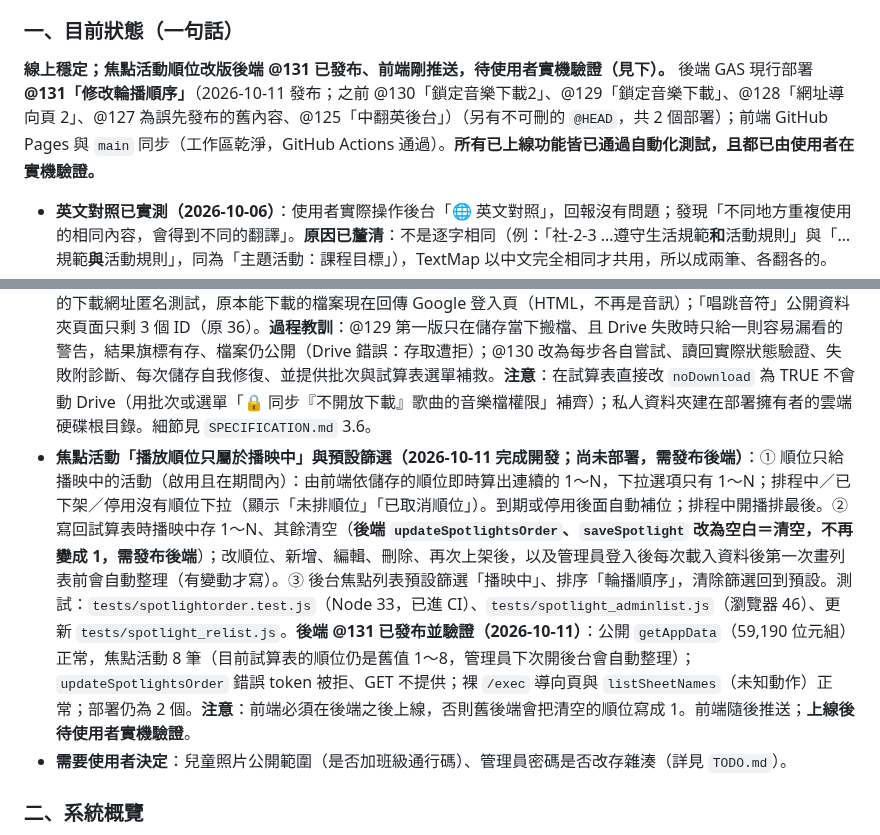
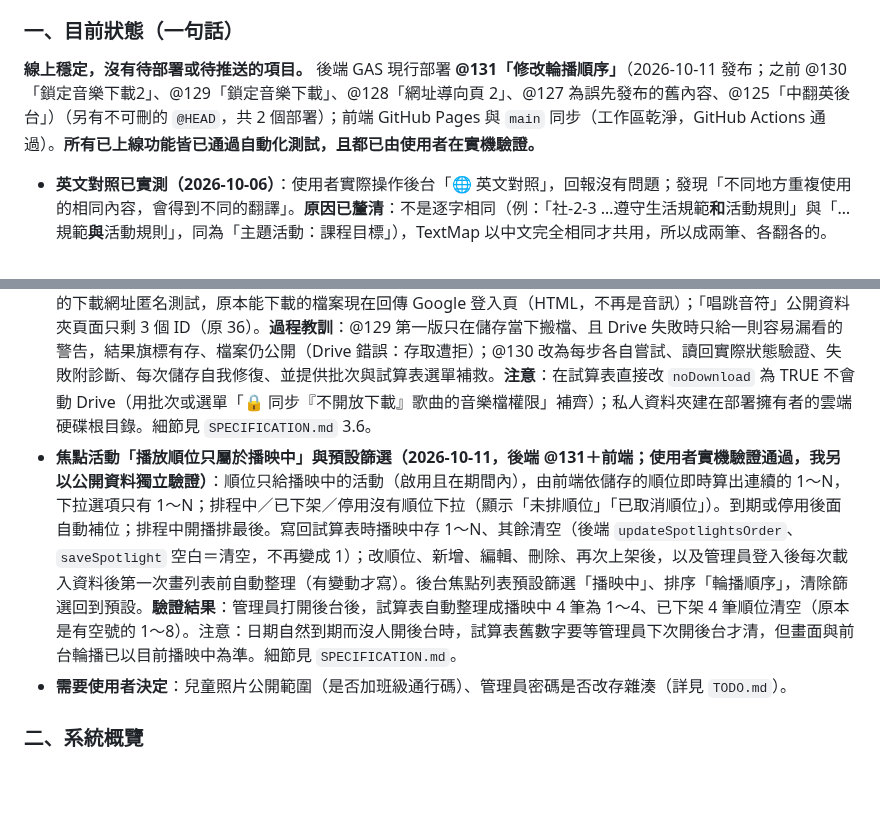
Before and after one commit to avaltech-ai/3of3, a Markdown page: Progress.md, 2 parts joined by grey strips. GitHub-like rendering; blank space fills up the shorter version.

Commit message:
docs: 焦點活動播放順位只屬於播映中與預設篩選已由使用者實機驗證，移到已完成
Co-Authored-By: Claude Sonnet 5.5 <noreply@anthropic.com>

```diff
--- a/Progress.md
+++ b/Progress.md
@@ -5,14 +5,14 @@
 > **新對話接手時請先讀本節與 `TODO.md`**，再視需要讀 `SPECIFICATION.md`（規格正本，v2.5.0，第 5.9～5.12 節為最近新增）與 `tests/README.md`（測試說明）。下方「Critical Technical Lessons Learned」第 1～21 條與其後的條列是**歷史紀錄，依時間排列**：其中第 1、2、19 條已過時（見各條註記）；2026-10-05 起每個項目都有「根因／做法／教訓／未驗證項目」，改相關功能前請先找對應條目。
 
 ### 一、目前狀態（一句話）
-**線上穩定；焦點活動順位改版後端 @131 已發布、前端剛推送，待使用者實機驗證（見下）。** 後端 GAS 現行部署 **@131「修改輪播順序」**（2026-10-11 發布；之前 @130「鎖定音樂下載2」、@129「鎖定音樂下載」、@128「網址導向頁 2」、@127 為誤先發布的舊內容、@125「中翻英後台」）（另有不可刪的 `@HEAD`，共 2 個部署）；前端 GitHub Pages 與 `main` 同步（工作區乾淨，GitHub Actions 通過）。**所有已上線功能皆已通過自動化測試，且都已由使用者在實機驗證。**
+**線上穩定，沒有待部署或待推送的項目。** 後端 GAS 現行部署 **@131「修改輪播順序」**（2026-10-11 發布；之前 @130「鎖定音樂下載2」、@129「鎖定音樂下載」、@128「網址導向頁 2」、@127 為誤先發布的舊內容、@125「中翻英後台」）（另有不可刪的 `@HEAD`，共 2 個部署）；前端 GitHub Pages 與 `main` 同步（工作區乾淨，GitHub Actions 通過）。**所有已上線功能皆已通過自動化測試，且都已由使用者在實機驗證。**
 - **英文對照已實測（2026-10-06）**：使用者實際操作後台「🌐 英文對照」，回報沒有問題；發現「不同地方重複使用的相同內容，會得到不同的翻譯」。**原因已釐清**：不是逐字相同（例：「社-2-3 …遵守生活規範**和**活動規則」與「…規範**與**活動規則」，同為「主題活動：課程目標」），TextMap 以中文完全相同才共用，所以成兩筆、各翻各的。
 - **2026-10-06 使用者實機驗證通過（皆為僅前端）**：① 後台英文對照「相似文字提示」（commit 1f4596a；中文差 1～2 字的列分組、「套用到相似列」）；② 前台「歷史焦點」（commit 9e37dd1；只列最近一季已結束、非停用、不在輪播的焦點活動；一季＝`SPOTLIGHT_HISTORY_MONTHS`＝3 個月）；③ 後台活動／相簿／歌曲列表搜尋與分頁（commit 007d5db；活動、歌曲的「最新建立」＝試算表列順序倒過來，相簿＝建立或更新日期新到舊；每頁筆數記在 `localStorage`）。細節見 `SPECIFICATION.md` 5.12、2.x 與 6.（後台）。
 - **失敗通知已設定（2026-10-06，使用者確認）**：GAS 觸發條件中，備份 `weeklyBackup`（每週日 03:00）的「錯誤通知設定」＝**立即通知我**；預熱 `warmAppDataCache`（每 5 分鐘，錯誤率約 0.43%）**刻意維持「每天通知我」**（每 5 分鐘一次，偶發失敗很正常，立即通知會變成雜訊）。
 - **2026-10-07 使用者實機驗證通過（皆為僅前端）**：① 後台焦點活動「🔁 再次上架」（commit 98c355c；帶入內容與圖片、新編號、不重新上傳、開始日＝今天、結束日留空、未填結束日儲存前提醒、結束日早於開始日擋下）；② 後台焦點活動列表搜尋與分頁（commit 1d42dfd；關鍵字、狀態、輪播狀態、排序最新建立／輪播順序；▲▼ 已移除，只留「第 N 順位」下拉＝真實輪播順位；「最新建立」由編號 `SP-`＋時間戳記推算）；③ 英文對照頁分頁改用共用分頁元件（commit 555192d；預設每頁 10 筆，可選 20／50／全部，記在 `localStorage`）。細節見 `SPECIFICATION.md`。
 - **裸 `/exec` 網址改為導向正式網站（2026-10-07，後端 @128 已發布並驗證；使用者選方案 ②）**：`doGet` 沒有 `action` 時只回導向頁（`buildFrontendRedirectPage_()`：說明＋「前往諾貝爾 A 班網站」按鈕＋嘗試自動跳轉；不開試算表、不檢查／建立工作表、不寫入），不再提供存在 GAS 內的舊版前端；`.claspignore` 不再放行 `index.html`（GAS 專案只剩 `Code.js`、`appsscript.json`，已用 `clasp pull` 驗證）。有 `action` 的唯讀 API 完全不變。**發布後驗證（curl）**：裸 `/exec` 與帶無關參數（`?x=1`）都回導向頁（約 11KB 的 Google 外框，內含導向文字）；`getAppData`（68,960 位元組）、`getTextMap`、`getCalendarIcs`、`getAlbums` 正常；`listSheetNames` 回「未知動作」；部署仍為 2 個；前端仍指向同一個 `/exec`。發布後約 1 分鐘內裸網址曾仍回舊頁（Google 傳播延遲），之後穩定。測試：`tests/bareget.test.js`（Node，21，已進 CI）。回復：管理部署作業把版本改回 127（程式同 125）。**待使用者目視確認一次導向頁的外觀**（在瀏覽器開 `/exec`）。
 - **唱跳音符「不開放下載」與批次設定（2026-10-07，後端 @130＋前端；使用者實機驗證通過，我另以匿名連線獨立驗證）**：後台歌曲表單勾選「🔒 不開放下載」，或列表勾選後批次設為不開放／開放（全選目前篩選結果、每 5 首分批、進度、失敗原因）。鎖定時前台無下載圖示、**公開資料不含檔案名稱／網址／ID**，音樂檔設為私人並搬到雲端硬碟根目錄私人資料夾「唱跳音符_不開放下載」（「唱跳音符」資料夾本身公開，檔案會繼承公開權限，只改權限沒用）；取消則搬回並公開。**驗證結果**：34 首全部標為不開放後，公開資料 0 首帶下載網址；用鎖定前存下的下載網址匿名測試，原本能下載的檔案現在回傳 Google 登入頁（HTML，不再是音訊）；「唱跳音符」公開資料夾頁面只剩 3 個 ID（原 36）。**過程教訓**：@129 第一版只在儲存當下搬檔、且 Drive 失敗時只給一則容易漏看的警告，結果旗標有存、檔案仍公開（Drive 錯誤：存取遭拒）；@130 改為每步各自嘗試、讀回實際狀態驗證、失敗附診斷、每次儲存自我修復、並提供批次與試算表選單補救。**注意**：在試算表直接改 `noDownload` 為 TRUE 不會動 Drive（用批次或選單「🔒 同步『不開放下載』歌曲的音樂檔權限」補齊）；私人資料夾建在部署擁有者的雲端硬碟根目錄。細節見 `SPECIFICATION.md` 3.6。
-- **焦點活動「播放順位只屬於播映中」與預設篩選（2026-10-11 完成開發；**尚未部署，需發布後端**）**：① 順位只給播映中的活動（啟用且在期間內）：由前端依儲存的順位即時算出連續的 1～N，下拉選項只有 1～N；排程中／已下架／停用沒有順位下拉（顯示「未排順位」「已取消順位」）。到期或停用後面自動補位；排程中開播排最後。② 寫回試算表時播映中存 1～N、其餘清空（**後端 `updateSpotlightsOrder`、`saveSpotlight` 改為空白＝清空，不再變成 1，需發布後端**）；改順位、新增、編輯、刪除、再次上架後，以及管理員登入後每次載入資料後第一次畫列表前會自動整理（有變動才寫）。③ 後台焦點列表預設篩選「播映中」、排序「輪播順序」，清除篩選回到預設。測試：`tests/spotlightorder.test.js`（Node 33，已進 CI）、`tests/spotlight_adminlist.js`（瀏覽器 46）、更新 `tests/spotlight_relist.js`。**後端 @131 已發布並驗證（2026-10-11）**：公開 `getAppData`（59,190 位元組）正常，焦點活動 8 筆（目前試算表的順位仍是舊值 1～8，管理員下次開後台會自動整理）；`updateSpotlightsOrder` 錯誤 token 被拒、GET 不提供；裸 `/exec` 導向頁與 `listSheetNames`（未知動作）正常；部署仍為 2 個。**注意**：前端必須在後端之後上線，否則舊後端會把清空的順位寫成 1。前端隨後推送；**上線後待使用者實機驗證**。
+- **焦點活動「播放順位只屬於播映中」與預設篩選（2026-10-11，後端 @131＋前端；使用者實機驗證通過，我另以公開資料獨立驗證）**：順位只給播映中的活動（啟用且在期間內），由前端依儲存的順位即時算出連續的 1～N，下拉選項只有 1～N；排程中／已下架／停用沒有順位下拉（顯示「未排順位」「已取消順位」）。到期或停用後面自動補位；排程中開播排最後。寫回試算表時播映中存 1～N、其餘清空（後端 `updateSpotlightsOrder`、`saveSpotlight` 空白＝清空，不再變成 1）；改順位、新增、編輯、刪除、再次上架後，以及管理員登入後每次載入資料後第一次畫列表前自動整理（有變動才寫）。後台焦點列表預設篩選「播映中」、排序「輪播順序」，清除篩選回到預設。**驗證結果**：管理員打開後台後，試算表自動整理成播映中 4 筆為 1～4、已下架 4 筆順位清空（原本是有空號的 1～8）。注意：日期自然到期而沒人開後台時，試算表舊數字要等管理員下次開後台才清，但畫面與前台輪播已以目前播映中為準。細節見 `SPECIFICATION.md`。
 - **需要使用者決定**：兒童照片公開範圍（是否加班級通行碼）、管理員密碼是否改存雜湊（詳見 `TODO.md`）。
 
 ### 二、系統概覽
```
Also changed, not shown: TODO.md (+1 -1 lines).
